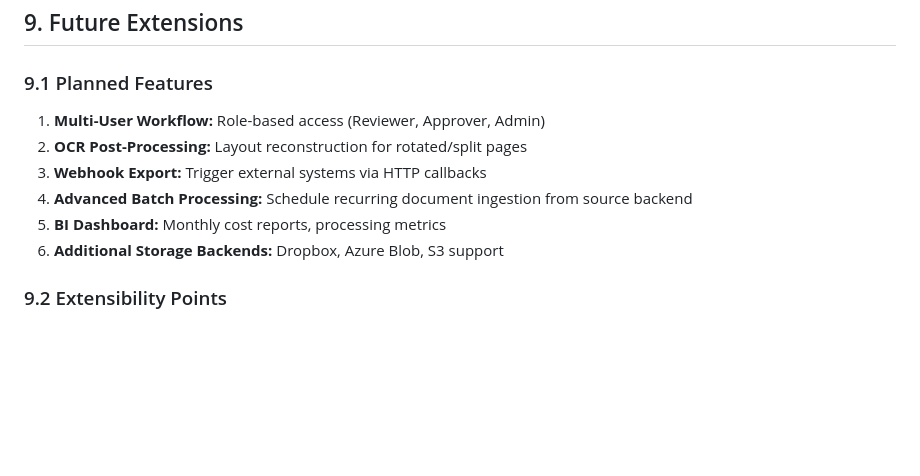
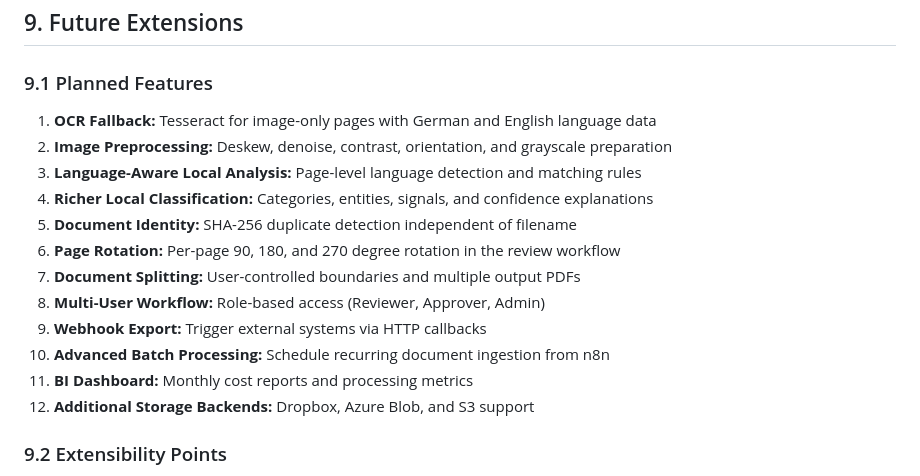
Before and after one commit to CDRO/Classifier, a Markdown page: docs/specs/SYSTEM_SPECIFICATION.md, the part around the change. GitHub-like rendering; blank space fills up the shorter version.

```diff
--- a/docs/specs/SYSTEM_SPECIFICATION.md
+++ b/docs/specs/SYSTEM_SPECIFICATION.md
@@ -571,12 +571,18 @@ NAS volumes (if using local NAS as archive backend):
 
 ### 9.1 Planned Features
 
-1. **Multi-User Workflow:** Role-based access (Reviewer, Approver, Admin)
-2. **OCR Post-Processing:** Layout reconstruction for rotated/split pages
-3. **Webhook Export:** Trigger external systems via HTTP callbacks
-4. **Advanced Batch Processing:** Schedule recurring document ingestion from source backend
-5. **BI Dashboard:** Monthly cost reports, processing metrics
-6. **Additional Storage Backends:** Dropbox, Azure Blob, S3 support
+1. **OCR Fallback:** Tesseract for image-only pages with German and English language data
+2. **Image Preprocessing:** Deskew, denoise, contrast, orientation, and grayscale preparation
+3. **Language-Aware Local Analysis:** Page-level language detection and matching rules
+4. **Richer Local Classification:** Categories, entities, signals, and confidence explanations
+5. **Document Identity:** SHA-256 duplicate detection independent of filename
+6. **Page Rotation:** Per-page 90, 180, and 270 degree rotation in the review workflow
+7. **Document Splitting:** User-controlled boundaries and multiple output PDFs
+8. **Multi-User Workflow:** Role-based access (Reviewer, Approver, Admin)
+9. **Webhook Export:** Trigger external systems via HTTP callbacks
+10. **Advanced Batch Processing:** Schedule recurring document ingestion from n8n
+11. **BI Dashboard:** Monthly cost reports and processing metrics
+12. **Additional Storage Backends:** Dropbox, Azure Blob, and S3 support
 
 ### 9.2 Extensibility Points
 
```
Also changed, not shown: README.md (+49 -0 lines), docs/guides/WORKFLOW_TESTING_DEBUGGING.md (+17 -0 lines).
